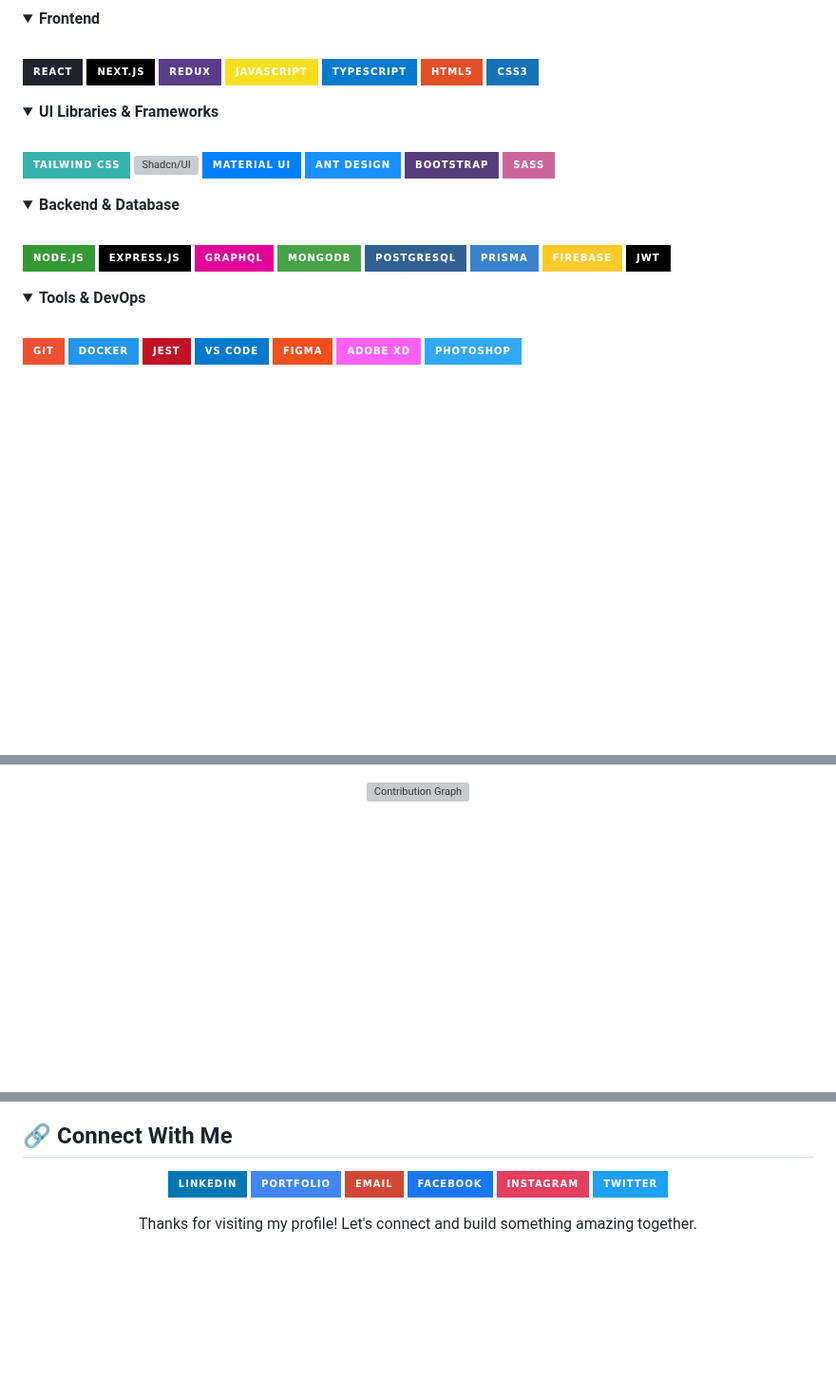
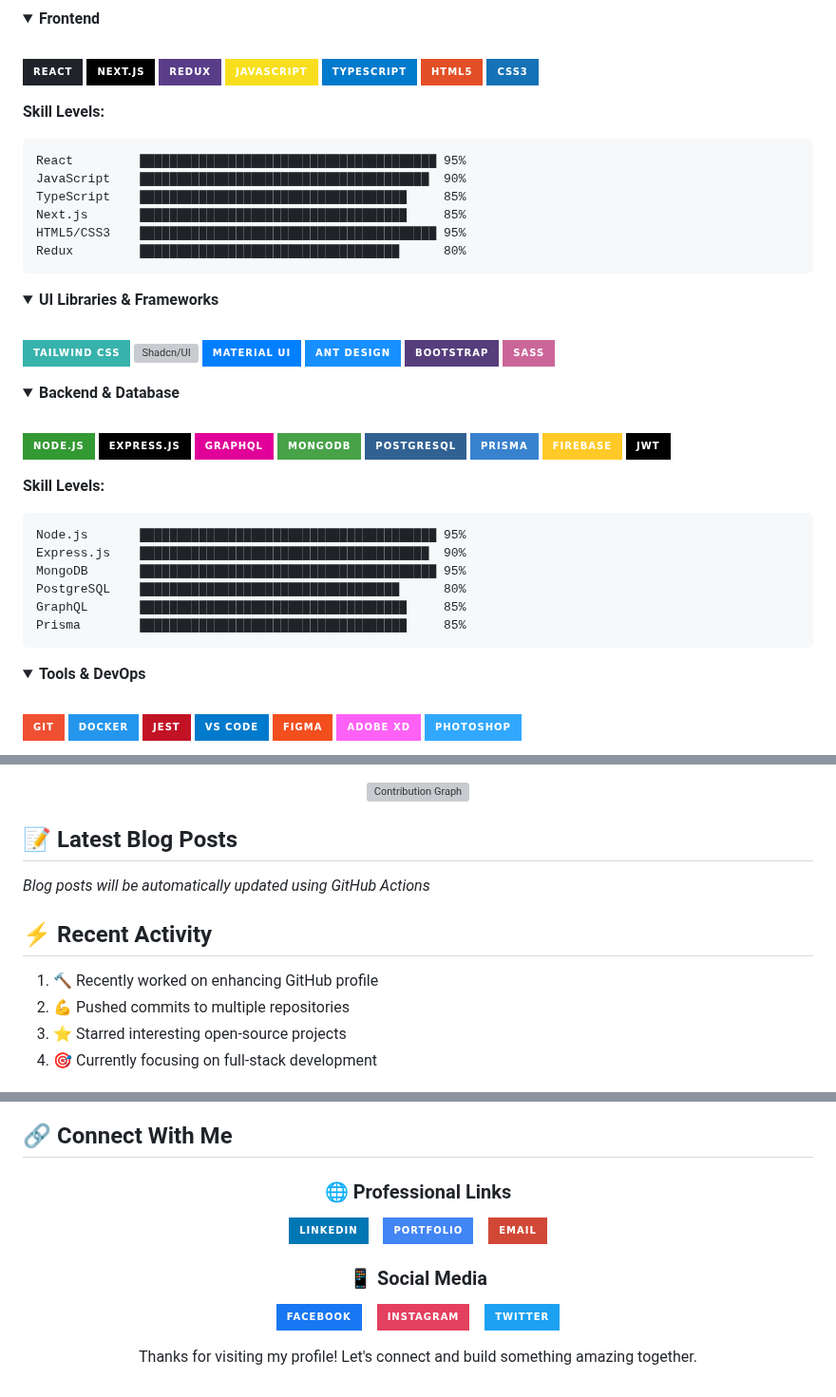
Before and after one commit to gsjoy24/gsjoy24, a Markdown page: README.md, 3 parts joined by grey strips. Shown at 95% size. Rendered like a GitHub page; badges without logos; blank space fills up the shorter version; grey boxes are pictures that could not be loaded.

Commit message:
Enhance GitHub profile with new sections and visual improvements
Co-authored-by: gsjoy24 <120548758+gsjoy24@users.noreply.github.com>

````diff
--- a/README.md
+++ b/README.md
@@ -32,6 +32,16 @@ I'm a passionate full-stack developer focused on creating responsive and user-fr
   <img src="https://img.shields.io/badge/HTML5-E34F26?style=for-the-badge&logo=html5&logoColor=white" alt="HTML5" />
   <img src="https://img.shields.io/badge/CSS3-1572B6?style=for-the-badge&logo=css3&logoColor=white" alt="CSS3" />
 </p>
+
+**Skill Levels:**
+```text
+React         ████████████████████████████████████████ 95%
+JavaScript    ███████████████████████████████████████  90%
+TypeScript    ████████████████████████████████████     85%
+Next.js       ████████████████████████████████████     85%
+HTML5/CSS3    ████████████████████████████████████████ 95%
+Redux         ███████████████████████████████████      80%
+```
 </details>
 
 <details open>
@@ -60,6 +70,16 @@ I'm a passionate full-stack developer focused on creating responsive and user-fr
   <img src="https://img.shields.io/badge/Firebase-FFCA28?style=for-the-badge&logo=firebase&logoColor=black" alt="Firebase" />
   <img src="https://img.shields.io/badge/JWT-000000?style=for-the-badge&logo=JSON%20web%20tokens&logoColor=white" alt="JWT" />
 </p>
+
+**Skill Levels:**
+```text
+Node.js       ████████████████████████████████████████ 95%
+Express.js    ███████████████████████████████████████  90%
+MongoDB       ████████████████████████████████████████ 95%
+PostgreSQL    ███████████████████████████████████      80%
+GraphQL       ████████████████████████████████████     85%
+Prisma        ████████████████████████████████████     85%
+```
 </details>
 
 <details open>
@@ -141,3 +181,18 @@ I'm a passionate full-stack developer focused on creating responsive and user-fr
   <img src="https://github-readme-activity-graph.vercel.app/graph?username=gsjoy24&theme=tokyo-night&hide_border=true&bg_color=0D1117" width="95%" alt="Contribution Graph"/>
 </div>
 
+## 📝 Latest Blog Posts
+<!-- BLOG-POST-LIST:START -->
+_Blog posts will be automatically updated using GitHub Actions_
+<!-- BLOG-POST-LIST:END -->
+
+## ⚡ Recent Activity
+<!-- RECENT-ACTIVITY:START -->
+<!--START_SECTION:activity-->
+1. 🔨 Recently worked on enhancing GitHub profile
+2. 💪 Pushed commits to multiple repositories
+3. ⭐ Starred interesting open-source projects
+4. 🎯 Currently focusing on full-stack development
+<!--END_SECTION:activity-->
+<!-- RECENT-ACTIVITY:END -->
+
@@ -144,21 +229,32 @@ I'm a passionate full-stack developer focused on creating responsive and user-fr
 ## 🔗 Connect With Me
 
-<p align="center">
+<div align="center">
+
+### 🌐 Professional Links
+<p>
   <a href="https://linkedin.com/in/goursahajoy">
-    <img src="https://img.shields.io/badge/LinkedIn-0077B5?style=for-the-badge&logo=linkedin&logoColor=white" alt="LinkedIn"/>
+    <img src="https://img.shields.io/badge/LinkedIn-0077B5?style=for-the-badge&logo=linkedin&logoColor=white&hover:shadow-lg" alt="LinkedIn"/>
   </a>
+  &nbsp;&nbsp;
   <a href="https://www.goursahajoy.me">
     <img src="https://img.shields.io/badge/Portfolio-4285F4?style=for-the-badge&logo=google-chrome&logoColor=white" alt="Portfolio"/>
   </a>
+  &nbsp;&nbsp;
   <a href="mailto:gour.joy24@gmail.com">
     <img src="https://img.shields.io/badge/Email-D14836?style=for-the-badge&logo=gmail&logoColor=white" alt="Email"/>
   </a>
+</p>
+
+### 📱 Social Media
+<p>
   <a href="https://facebook.com/goursahajoy">
     <img src="https://img.shields.io/badge/Facebook-1877F2?style=for-the-badge&logo=facebook&logoColor=white" alt="Facebook"/>
   </a>
+  &nbsp;&nbsp;
   <a href="https://instagram.com/goursahajoy">
     <img src="https://img.shields.io/badge/Instagram-E4405F?style=for-the-badge&logo=instagram&logoColor=white" alt="Instagram"/>
   </a>
+  &nbsp;&nbsp;
   <a href="https://twitter.com/goursahajoy">
     <img src="https://img.shields.io/badge/Twitter-1DA1F2?style=for-the-badge&logo=twitter&logoColor=white" alt="Twitter"/>
   </a>
````
Also changed, not shown: other parts of README.md (+53 -1 lines).
